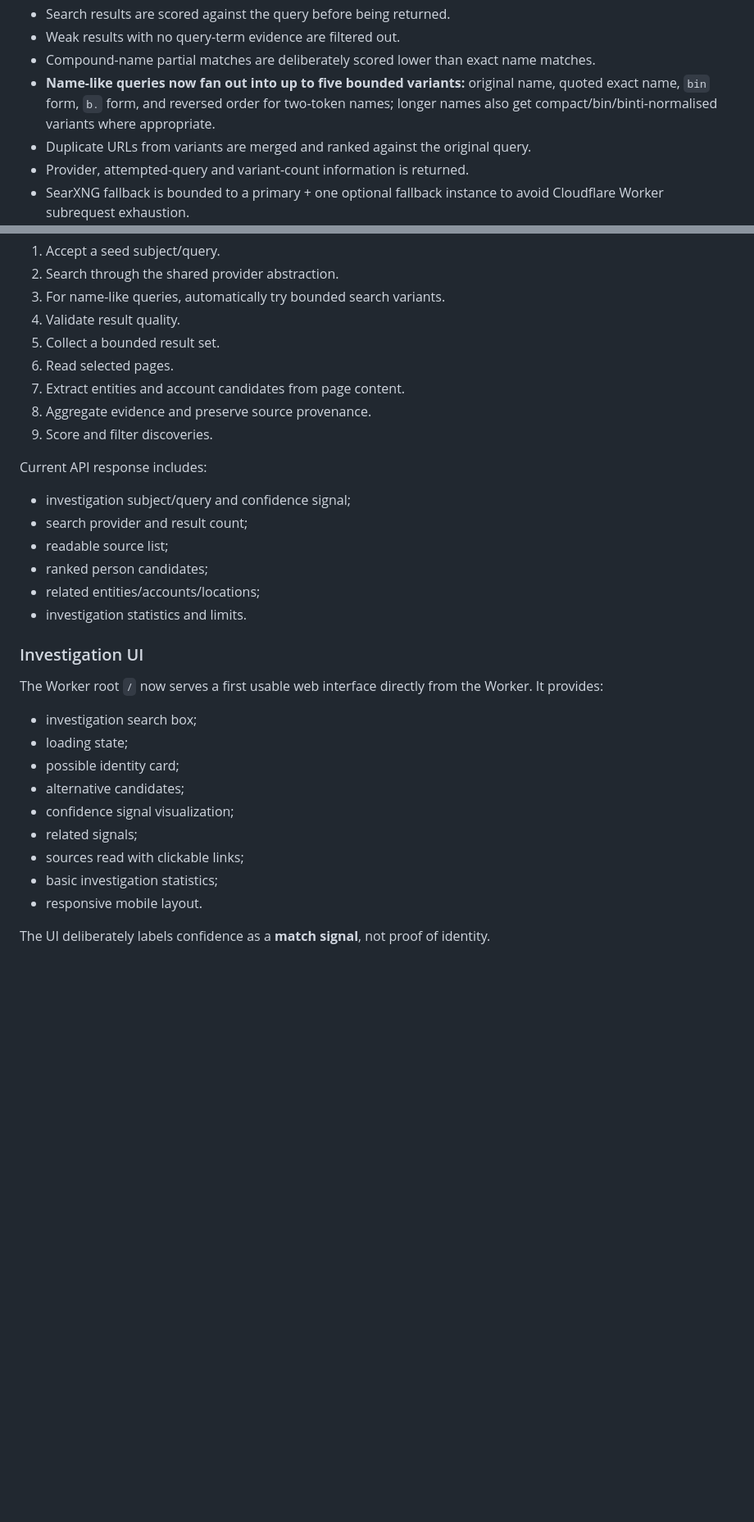
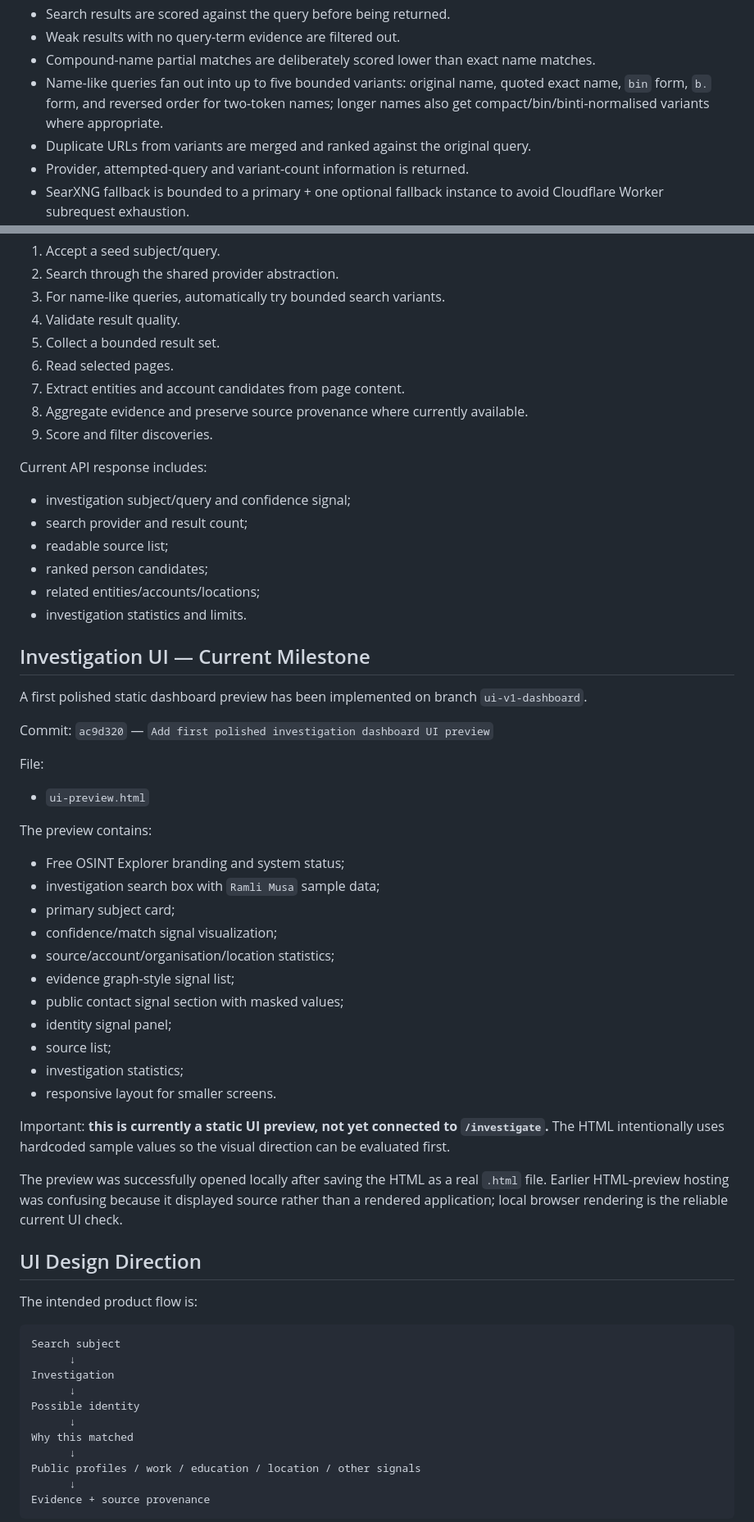
Before and after one commit to ramzulramli/free-osint-explorer, a Markdown page: PROJECT_STATUS.md, 2 parts joined by grey strips. Shown at 82% size. Drawn GitHub-style; blank space fills up the shorter version.

Commit message:
docs: update project status for UI milestone and resume point

````diff
--- a/PROJECT_STATUS.md
+++ b/PROJECT_STATUS.md
@@ -49,7 +54,7 @@ Current behaviour:
 - Search results are scored against the query before being returned.
 - Weak results with no query-term evidence are filtered out.
 - Compound-name partial matches are deliberately scored lower than exact name matches.
-- **Name-like queries now fan out into up to five bounded variants:** original name, quoted exact name, `bin` form, `b.` form, and reversed order for two-token names; longer names also get compact/bin/binti-normalised variants where appropriate.
+- Name-like queries fan out into up to five bounded variants: original name, quoted exact name, `bin` form, `b.` form, and reversed order for two-token names; longer names also get compact/bin/binti-normalised variants where appropriate.
 - Duplicate URLs from variants are merged and ranked against the original query.
 - Provider, attempted-query and variant-count information is returned.
 - SearXNG fallback is bounded to a primary + one optional fallback instance to avoid Cloudflare Worker subrequest exhaustion.
@@ -72,7 +77,7 @@ Controlled investigation workflow:
 5. Collect a bounded result set.
 6. Read selected pages.
 7. Extract entities and account candidates from page content.
-8. Aggregate evidence and preserve source provenance.
+8. Aggregate evidence and preserve source provenance where currently available.
 9. Score and filter discoveries.
 
 Current API response includes:
@@ -83,17 +88,47 @@ Current API response includes:
 - related entities/accounts/locations;
 - investigation statistics and limits.
 
-### Investigation UI
+## Investigation UI — Current Milestone
 
-The Worker root `/` now serves a first usable web interface directly from the Worker. It provides:
-- investigation search box;
-- loading state;
-- possible identity card;
-- alternative candidates;
-- confidence signal visualization;
-- related signals;
-- sources read with clickable links;
-- basic investigation statistics;
-- responsive mobile layout.
+A first polished static dashboard preview has been implemented on branch `ui-v1-dashboard`.
 
-The UI deliberately labels confidence as a **match signal**, not proof of identity.
+Commit: `ac9d320` — `Add first polished investigation dashboard UI preview`
+
+File:
+- `ui-preview.html`
+
+The preview contains:
+- Free OSINT Explorer branding and system status;
+- investigation search box with `Ramli Musa` sample data;
+- primary subject card;
+- confidence/match signal visualization;
+- source/account/organisation/location statistics;
+- evidence graph-style signal list;
+- public contact signal section with masked values;
+- identity signal panel;
+- source list;
+- investigation statistics;
+- responsive layout for smaller screens.
+
+Important: **this is currently a static UI preview, not yet connected to `/investigate`.** The HTML intentionally uses hardcoded sample values so the visual direction can be evaluated first.
+
+The preview was successfully opened locally after saving the HTML as a real `.html` file. Earlier HTML-preview hosting was confusing because it displayed source rather than a rendered application; local browser rendering is the reliable current UI check.
+
+## UI Design Direction
+
+The intended product flow is:
+
+```text
+Search subject
+      ↓
+Investigation
+      ↓
+Possible identity
+      ↓
+Why this matched
+      ↓
+Public profiles / work / education / location / other signals
+      ↓
+Evidence + source provenance
+```
+
````
Also changed, not shown: other parts of PROJECT_STATUS.md (+42 -22 lines).
